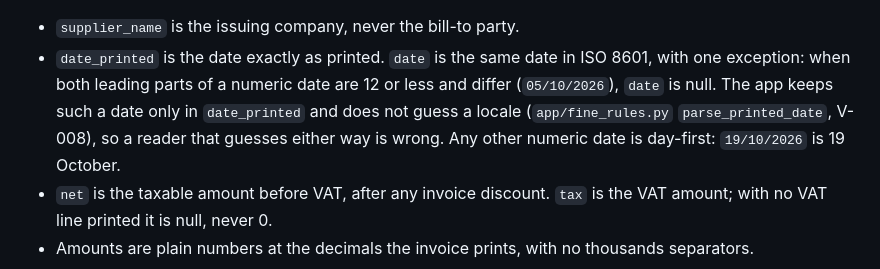
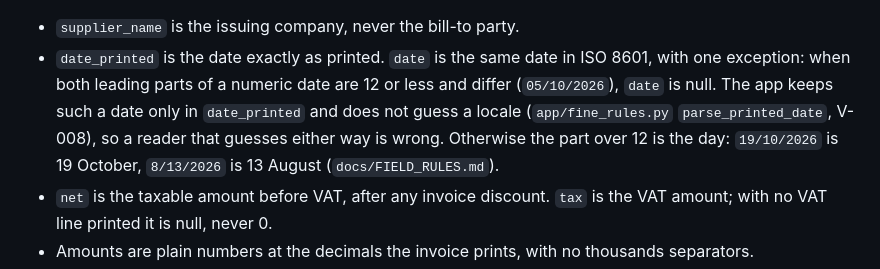
Before and after one commit to muttonkodibiriyani/Invoice_studio_Al, a Markdown page: docs/HARD_CORPUS.md, the part around the change. Drawn GitHub-style.

```diff
--- a/docs/HARD_CORPUS.md
+++ b/docs/HARD_CORPUS.md
@@ -29,7 +29,8 @@ lines[sku, gtin, description, uom, qty, price, net_amount]`.
 - `date_printed` is the date exactly as printed. `date` is the same date in ISO 8601, with one exception: when
   both leading parts of a numeric date are 12 or less and differ (`05/10/2026`), `date` is null. The app keeps such a
   date only in `date_printed` and does not guess a locale (`app/fine_rules.py` `parse_printed_date`, V-008), so a
-  reader that guesses either way is wrong. Any other numeric date is day-first: `19/10/2026` is 19 October.
+  reader that guesses either way is wrong. Otherwise the part over 12 is the day: `19/10/2026` is 19 October,
+  `8/13/2026` is 13 August (`docs/FIELD_RULES.md`).
 - `net` is the taxable amount before VAT, after any invoice discount. `tax` is the VAT amount; with no VAT line
   printed it is null, never 0.
 - Amounts are plain numbers at the decimals the invoice prints, with no thousands separators.
```
Also changed, not shown: docs/FIELD_RULES.md (added, +141 -0 lines).
